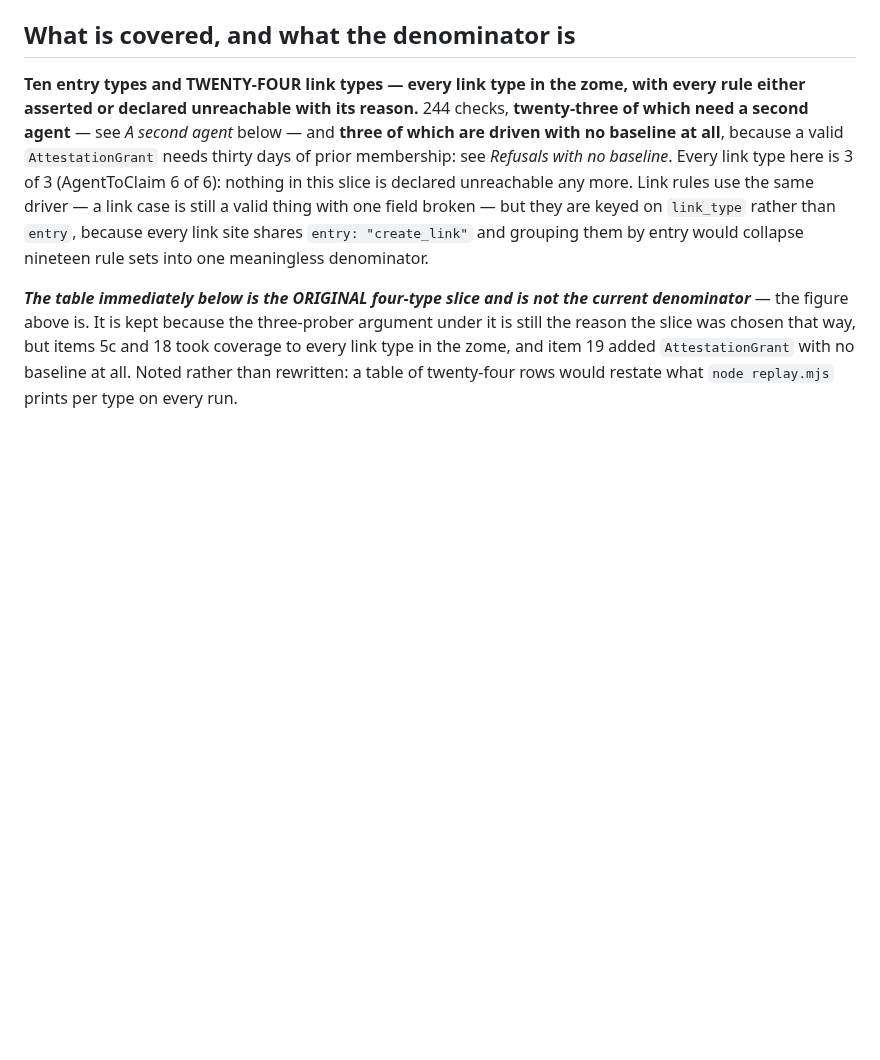
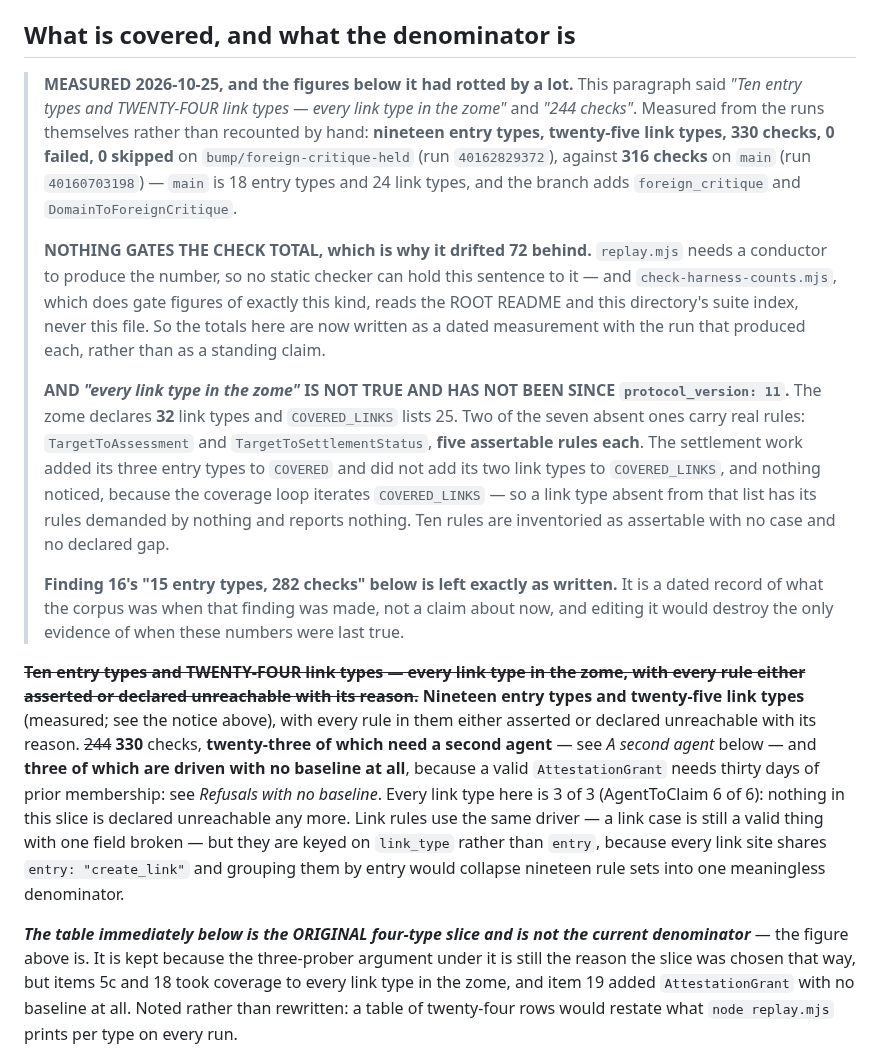
Before and after one commit to StateofIntent/epistemic-happ, a Markdown page: scripts/validation-corpus/README.md, the part around the change. GitHub-like rendering; blank space fills up the shorter version.

Commit message:
The measured corpus figures, and the ten rules nobody was demanding
330 passed, 0 failed, 0 skipped on this branch (run 40162829372), with
"DomainToForeignCritique: 4 of 4 assertable rules have a case" and
"foreign_critique: 5 of 5". All nine of item 4.5's sites are driven.

THE FIGURE I WENT TO UPDATE WAS NOT THE LIVE ONE. Finding 16's "15 entry
types, 282 checks" is a dated record of what the corpus was when that finding
was made, and it is left exactly as written — editing it would destroy the
only evidence of when those numbers were last true. The live claim is the
"What is covered" summary, and it said TEN entry types, TWENTY-FOUR link types
and 244 checks. Measured: nineteen, twenty-five and 330 here; 316 on main
(run 40160703198), which is 18 and 24.

SO IT HAD DRIFTED 72 CHECKS BEHIND, AND THE REASON IS STRUCTURAL.
`replay.mjs` needs a conductor to produce the number, so no static checker can
hold the sentence to it — and check-harness-counts.mjs, which gates figures of
exactly this kind, reads the ROOT README and this directory's suite index,
never this file. The totals are therefore written as a dated measurement
naming the run that produced each, rather than as a standing claim.

AND "every link type in the zome" IS FALSE, AND HAS BEEN SINCE
protocol_version 11. The zome declares 32 link types; COVERED_LINKS lists 25.
Two of the seven absent ones carry real rules — TargetToAssessment and
TargetToSettlementStatus, five assertable rules each. The settlement work added
its three entry types to COVERED and did not add its two link types to
COVERED_LINKS, and nothing noticed, because the coverage loop iterates
COVERED_LINKS: a link type absent from that list has its rules demanded by
nothing and reports nothing. TEN RULES ARE INVENTORIED AS ASSERTABLE WITH NO
CASE AND NO DECLARED GAP.

That is the same omission this branch made two commits ago and had caught for
it by the orphan check — which fires only for cases naming rules, and so
cannot fire for rules naming no cases. Not fixed here: ten link cases with
their fixtures is its own piece of work, and the static gate that would catch
it would change the very check total this commit is recording.

Co-Authored-By: Claude Opus 5 <noreply@anthropic.com>

```diff
--- a/scripts/validation-corpus/README.md
+++ b/scripts/validation-corpus/README.md
@@ -24,8 +24,42 @@ build, and `replay.mjs` in `conductor.yml` against a real conductor.
 
 ## What is covered, and what the denominator is
 
-**Ten entry types and TWENTY-FOUR link types — every link type in the zome,
-with every rule either asserted or declared unreachable with its reason.** 244
+> **MEASURED 2026-10-25, and the figures below it had rotted by a lot.** This
+> paragraph said *"Ten entry types and TWENTY-FOUR link types — every link type
+> in the zome"* and *"244 checks"*. Measured from the runs themselves rather
+> than recounted by hand: **nineteen entry types, twenty-five link types, 330
+> checks, 0 failed, 0 skipped** on `bump/foreign-critique-held`
+> (run `40162829372`), against **316 checks** on `main` (run `40160703198`) —
+> `main` is 18 entry types and 24 link types, and the branch adds
+> `foreign_critique` and `DomainToForeignCritique`.
+>
+> **NOTHING GATES THE CHECK TOTAL, which is why it drifted 72 behind.**
+> `replay.mjs` needs a conductor to produce the number, so no static checker
+> can hold this sentence to it — and `check-harness-counts.mjs`, which does
+> gate figures of exactly this kind, reads the ROOT README and this directory's
+> suite index, never this file. So the totals here are now written as a dated
+> measurement with the run that produced each, rather than as a standing claim.
+>
+> **AND *"every link type in the zome"* IS NOT TRUE AND HAS NOT BEEN SINCE
+> `protocol_version: 11`.** The zome declares **32** link types and
+> `COVERED_LINKS` lists 25. Two of the seven absent ones carry real rules:
+> `TargetToAssessment` and `TargetToSettlementStatus`, **five assertable rules
+> each**. The settlement work added its three entry types to `COVERED` and did
+> not add its two link types to `COVERED_LINKS`, and nothing noticed, because
+> the coverage loop iterates `COVERED_LINKS` — so a link type absent from that
+> list has its rules demanded by nothing and reports nothing. Ten rules are
+> inventoried as assertable with no case and no declared gap.
+>
+> **Finding 16's "15 entry types, 282 checks" below is left exactly as
+> written.** It is a dated record of what the corpus was when that finding was
+> made, not a claim about now, and editing it would destroy the only evidence
+> of when these numbers were last true.
+
+~~**Ten entry types and TWENTY-FOUR link types — every link type in the zome,
+with every rule either asserted or declared unreachable with its reason.**~~
+**Nineteen entry types and twenty-five link types** (measured; see the notice
+above), with every rule in them either asserted or declared unreachable with
+its reason. ~~244~~ **330**
 checks, **twenty-three of which need a second agent** — see *A second agent*
 below — and **three of which are driven with no baseline at all**, because a
 valid `AttestationGrant` needs thirty days of prior membership: see *Refusals
```
